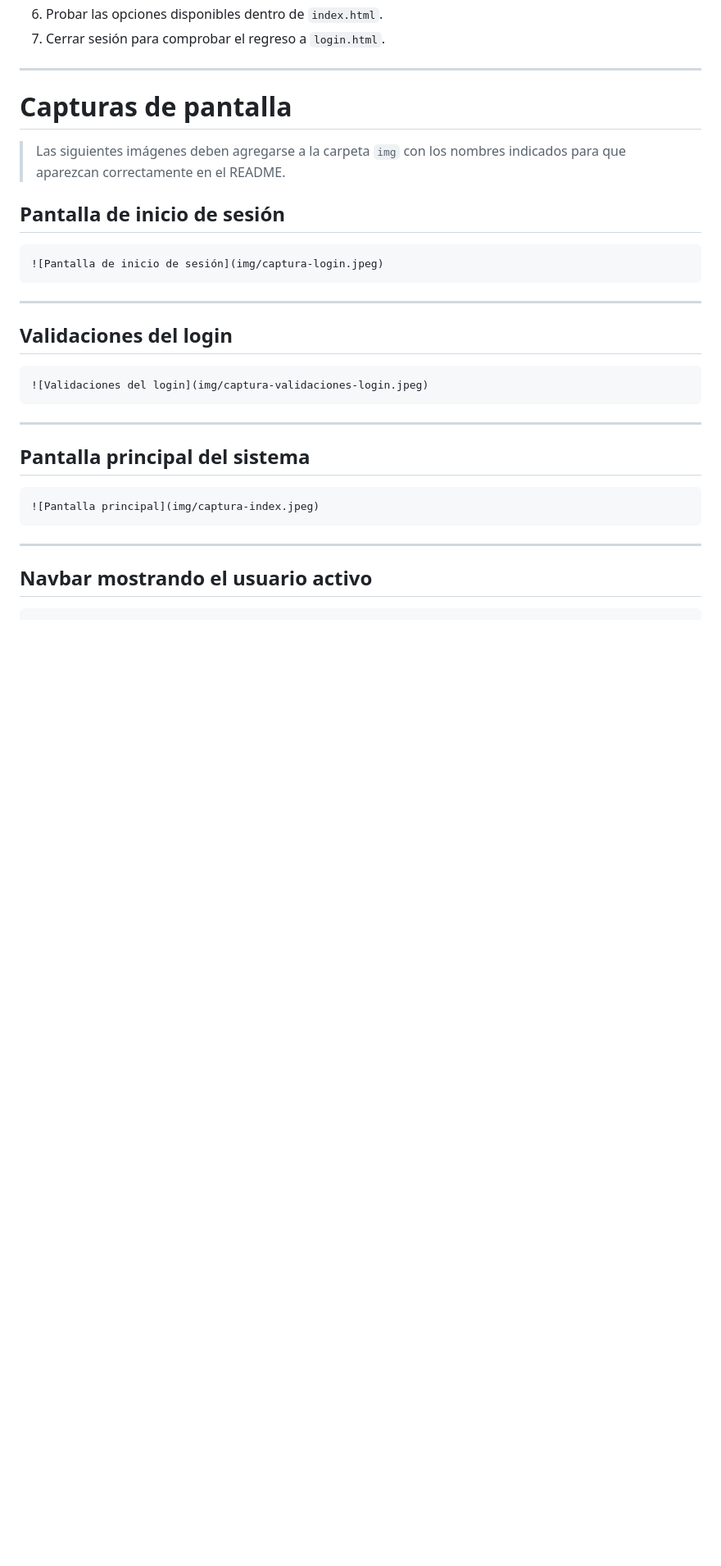
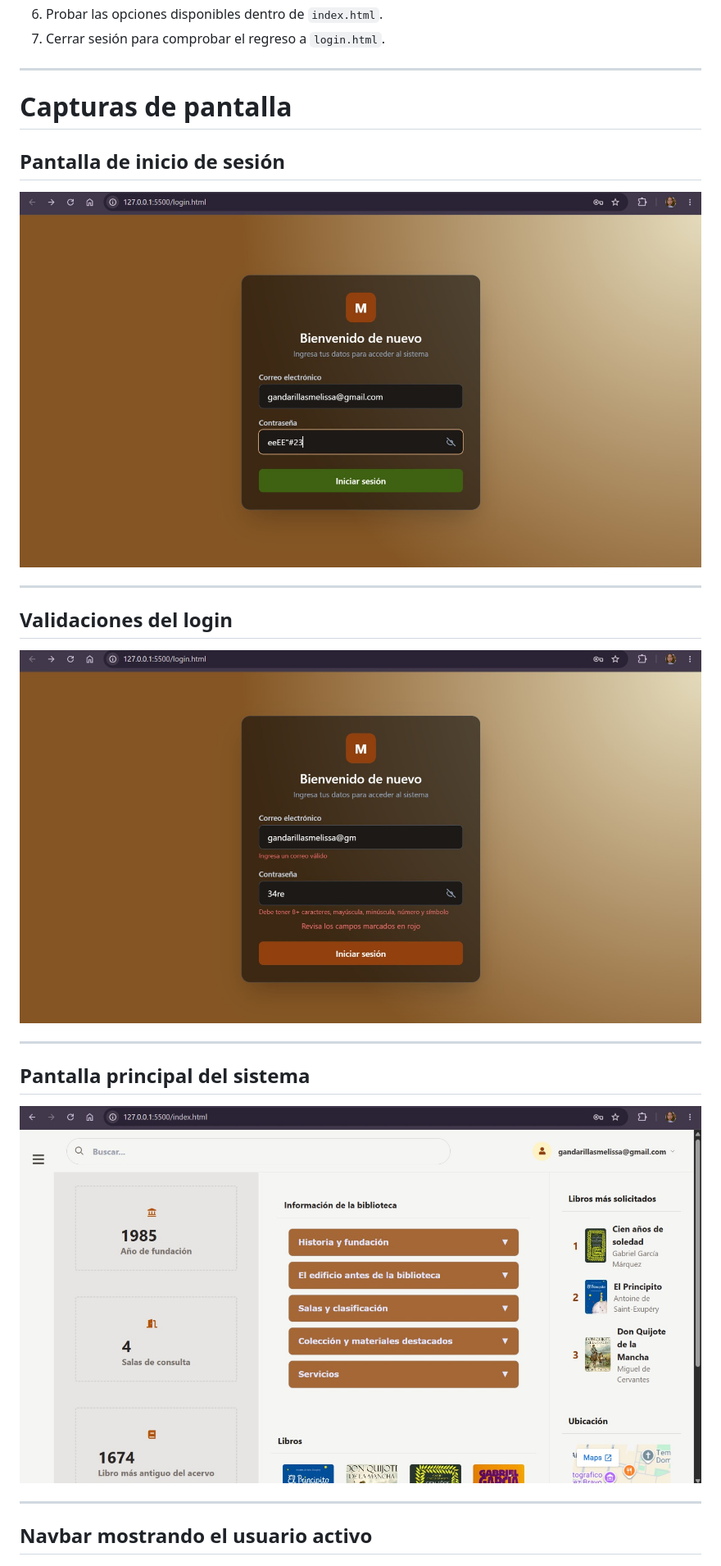
Before and after one commit to MontseCaballero29/ProyectoLogin, a Markdown page: README.md, the part around one of its changes. Shown at 82% size. Drawn GitHub-style; blank space fills up the shorter version.

Commit message:
capturas en README

````diff
--- a/README.md
+++ b/README.md
@@ -746,33 +746,25 @@ Para ejecutar el sistema de manera local:
 
 # Capturas de pantalla
 
-> Las siguientes imágenes deben agregarse a la carpeta `img` con los nombres indicados para que aparezcan correctamente en el README.
 
 ## Pantalla de inicio de sesión
 
-```markdown
 ![Pantalla de inicio de sesión](img/captura-login.jpeg)
-```
 
 ---
 
 ## Validaciones del login
 
-```markdown
 ![Validaciones del login](img/captura-validaciones-login.jpeg)
-```
 
 ---
 
 ## Pantalla principal del sistema
 
-```markdown
 ![Pantalla principal](img/captura-index.jpeg)
-```
 
 ---
 
 ## Navbar mostrando el usuario activo
 
-```markdown
 ![Usuario en navbar](img/captura-navbar-usuario.jpeg)
````
Also changed, not shown: other parts of README.md (+0 -9 lines).
